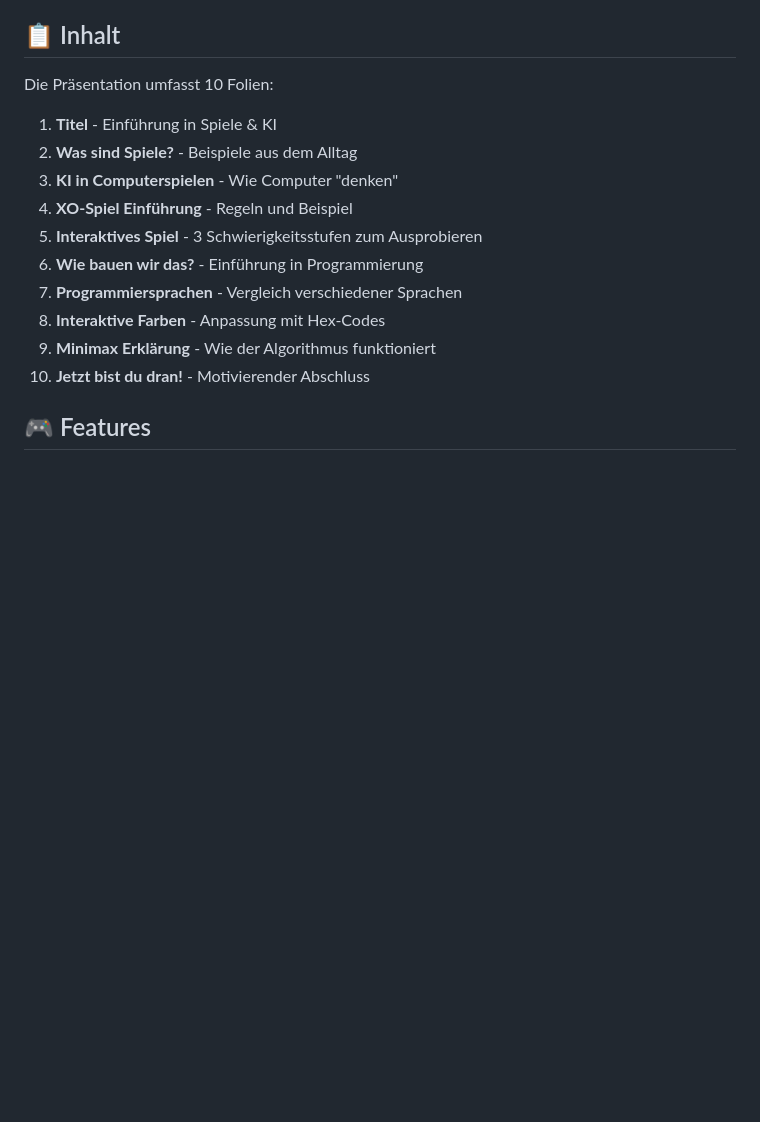
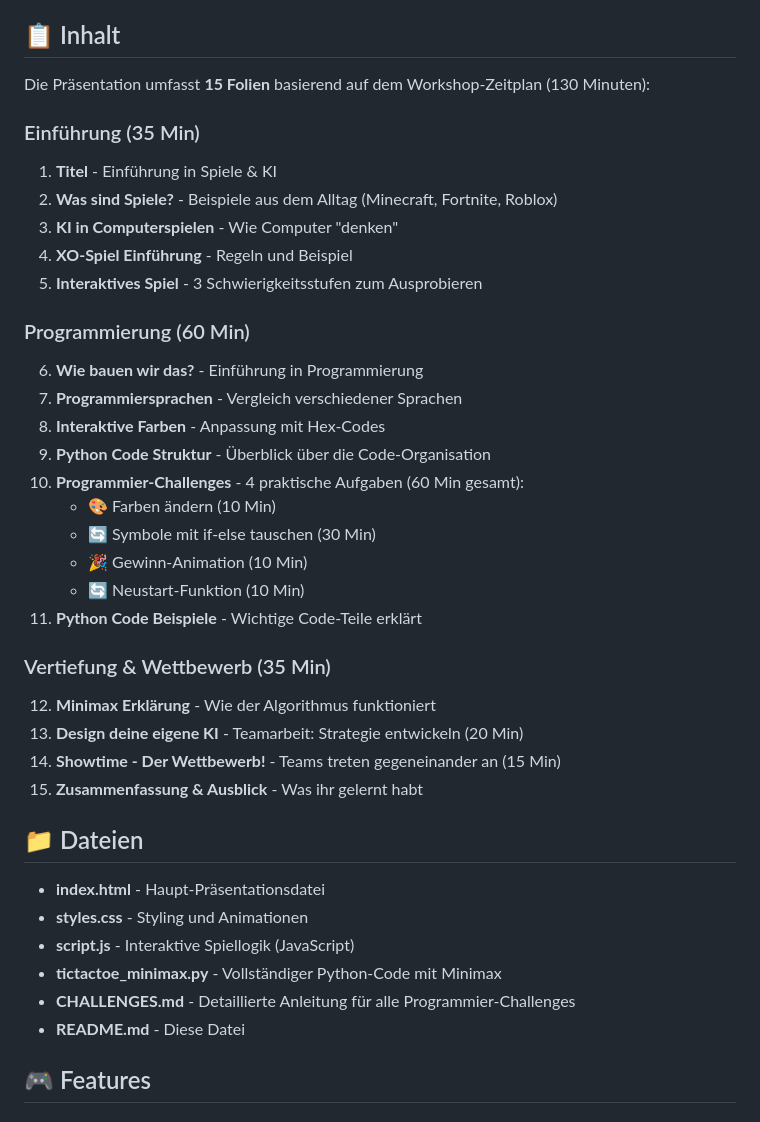
Before and after one commit to IMoHaMeDHaMdYI/xosession, a Markdown page: README.md, the part around one of its changes. Rendered like a GitHub page; blank space fills up the shorter version.

```diff
--- a/README.md
+++ b/README.md
@@ -4,18 +4,41 @@ Eine interaktive Präsentation über die Entwicklung eines XO-Spiels (TicTacToe)
 
 ## 📋 Inhalt
 
-Die Präsentation umfasst 10 Folien:
+Die Präsentation umfasst **15 Folien** basierend auf dem Workshop-Zeitplan (130 Minuten):
 
+### Einführung (35 Min)
 1. **Titel** - Einführung in Spiele & KI
-2. **Was sind Spiele?** - Beispiele aus dem Alltag
+2. **Was sind Spiele?** - Beispiele aus dem Alltag (Minecraft, Fortnite, Roblox)
 3. **KI in Computerspielen** - Wie Computer "denken"
 4. **XO-Spiel Einführung** - Regeln und Beispiel
 5. **Interaktives Spiel** - 3 Schwierigkeitsstufen zum Ausprobieren
+
+### Programmierung (60 Min)
 6. **Wie bauen wir das?** - Einführung in Programmierung
 7. **Programmiersprachen** - Vergleich verschiedener Sprachen
 8. **Interaktive Farben** - Anpassung mit Hex-Codes
-9. **Minimax Erklärung** - Wie der Algorithmus funktioniert
-10. **Jetzt bist du dran!** - Motivierender Abschluss
+9. **Python Code Struktur** - Überblick über die Code-Organisation
+10. **Programmier-Challenges** - 4 praktische Aufgaben (60 Min gesamt):
+    - 🎨 Farben ändern (10 Min)
+    - 🔄 Symbole mit if-else tauschen (30 Min)
+    - 🎉 Gewinn-Animation (10 Min)
+    - 🔄 Neustart-Funktion (10 Min)
+11. **Python Code Beispiele** - Wichtige Code-Teile erklärt
+
+### Vertiefung & Wettbewerb (35 Min)
+12. **Minimax Erklärung** - Wie der Algorithmus funktioniert
+13. **Design deine eigene KI** - Teamarbeit: Strategie entwickeln (20 Min)
+14. **Showtime - Der Wettbewerb!** - Teams treten gegeneinander an (15 Min)
+15. **Zusammenfassung & Ausblick** - Was ihr gelernt habt
+
+## 📁 Dateien
+
+- **index.html** - Haupt-Präsentationsdatei
+- **styles.css** - Styling und Animationen
+- **script.js** - Interaktive Spiellogik (JavaScript)
+- **tictactoe_minimax.py** - Vollständiger Python-Code mit Minimax
+- **CHALLENGES.md** - Detaillierte Anleitung für alle Programmier-Challenges
+- **README.md** - Diese Datei
 
 ## 🎮 Features
 
```
Also changed, not shown: other parts of README.md (+71 -7 lines).
